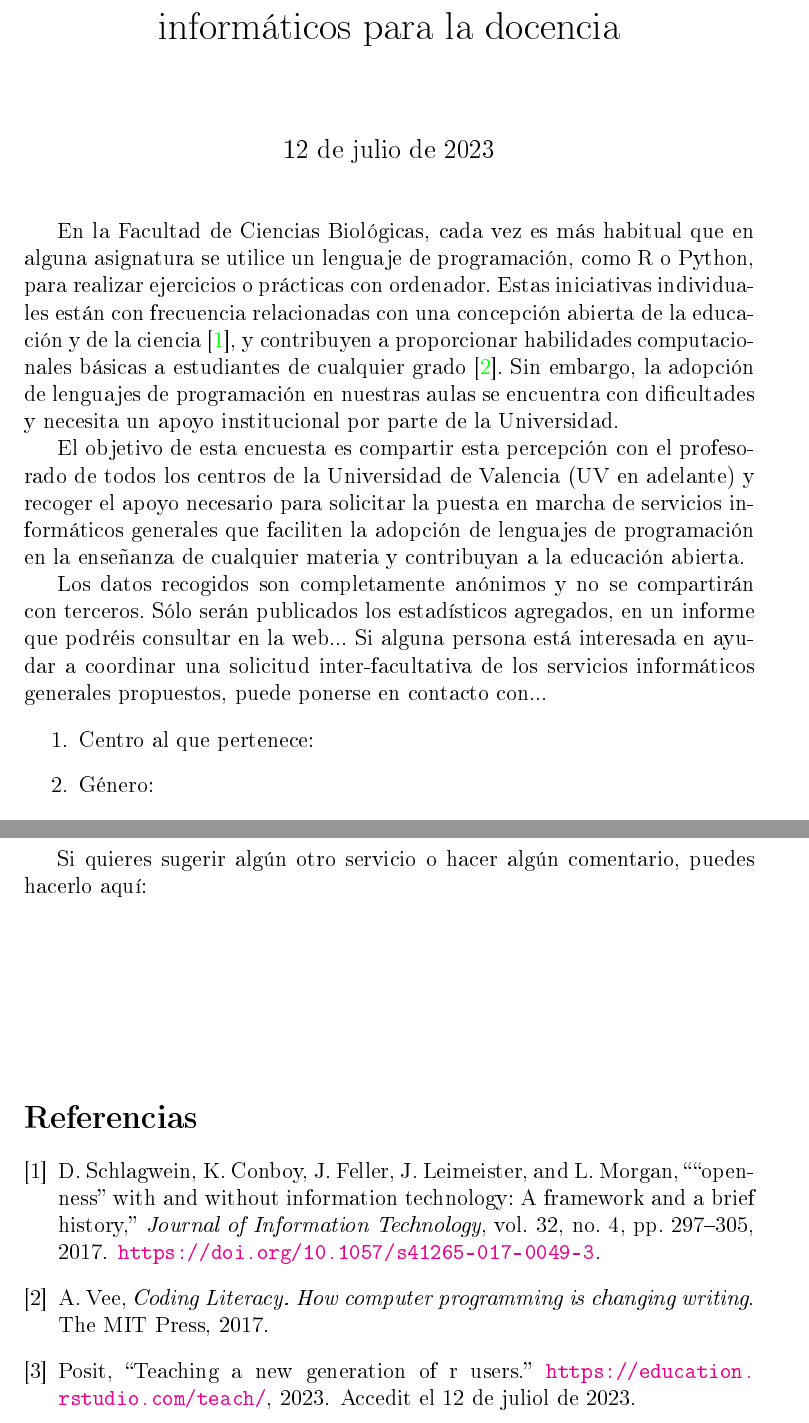
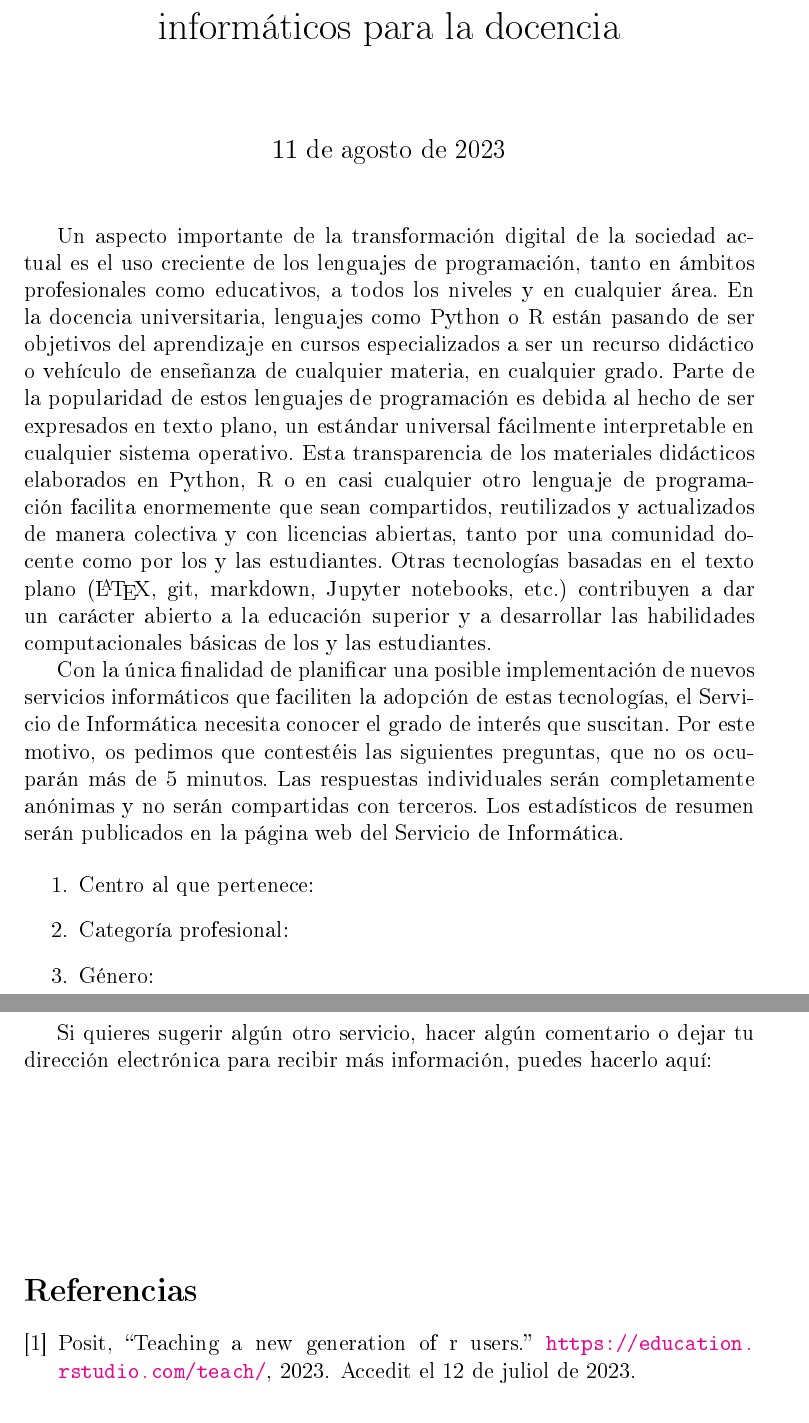
Before and after one commit to IgnasiLucas/Servidor, a LaTeX document (enquesta/encuesta.tex): two parts of pages 1 and 4 of 5 before the commit and two parts of pages 1 and 4 of 4 after it, joined at a grey line, cut so that both start at the same text. The pictures show the PDF file enquesta/encuesta.pdf that the author committed with the source.

Commit message:
Enquesta redactada amb caràcter institucional.

```diff
--- a/enquesta/encuesta.tex
+++ b/enquesta/encuesta.tex
@@ -9,29 +9,30 @@
 
 \begin{document}
 \maketitle
-En la Facultad de Ciencias Biológicas, cada vez es más habitual que en alguna
-asignatura se utilice un lenguaje de programación, como R o Python,
-para realizar ejercicios o prácticas con ordenador. Estas iniciativas individuales
-están con frecuencia relacionadas con una concepción abierta de la educación y de
-la ciencia \cite{Schlagwein2017}, y contribuyen a proporcionar habilidades
-computacionales básicas a estudiantes de cualquier grado \cite{Vee2017}. Sin embargo,
-la adopción de lenguajes de programación en nuestras aulas se encuentra con
-dificultades y necesita un apoyo institucional por parte de la Universidad.
+Un aspecto importante de la transformación digital de la sociedad actual es el uso creciente
+de los lenguajes de programación, tanto en ámbitos profesionales como educativos, a todos
+los niveles y en cualquier área. En la docencia universitaria, lenguajes como Python o R
+están pasando de ser objetivos del aprendizaje en cursos especializados a ser un recurso
+didáctico o vehículo de enseñanza de cualquier materia, en cualquier grado. Parte de la
+popularidad de estos lenguajes de programación es debida al hecho de ser expresados en
+texto plano, un estándar universal fácilmente interpretable en cualquier sistema operativo.
+Esta transparencia de los materiales didácticos elaborados en Python, R o en casi cualquier
+otro lenguaje de programación facilita enormemente que sean compartidos, reutilizados y
+actualizados de manera colectiva y con licencias abiertas, tanto por una comunidad docente
+como por los y las estudiantes. Otras tecnologías basadas en el texto plano (\LaTeX, git,
+markdown, Jupyter notebooks, etc.) contribuyen a dar un carácter abierto a la educación
+superior y a desarrollar las habilidades computacionales básicas de los y las estudiantes.
 
-El objetivo de esta encuesta es compartir esta percepción con el profesorado de todos
-los centros de la Universidad de Valencia (UV en adelante) y recoger el apoyo
-necesario para solicitar la puesta en marcha de servicios informáticos generales
-que faciliten la adopción de lenguajes de programación en la enseñanza de cualquier
-materia y contribuyan a la educación abierta.
-
-Los datos recogidos son completamente anónimos y no se compartirán con terceros.
-Sólo serán publicados los estadísticos agregados, en un informe que podréis consultar
-en la web... Si alguna persona está interesada en ayudar a coordinar una solicitud
-inter-facultativa de los servicios informáticos generales propuestos, puede ponerse
-en contacto con...
+Con la única finalidad de planificar una posible implementación de nuevos servicios
+informáticos que faciliten la adopción de estas tecnologías, el Servicio de Informática
+necesita conocer el grado de interés que suscitan. Por este motivo, os pedimos que
+contestéis las siguientes preguntas, que no os ocuparán más de 5 minutos. Las respuestas
+individuales serán completamente anónimas y no serán compartidas con terceros. Los estadísticos
+de resumen serán publicados en la página web del Servicio de Informática.
 
 \begin{enumerate}
 \item Centro al que pertenece:
+\item Categoría profesional:
 \item Género:
 \item Edat:
    \begin{enumerate}
@@ -48,6 +49,6 @@ Marca el grado de conformidad con cada una de las afirmaciones siguientes, entre
 
 {\small
-\begin{tabular}{|r|p{9cm}|c|c|c|c|c|c|}
+\begin{tabular}{|r|p{9cm}|c|c|c|c|c|}
 \toprule
-&&0&1&2&3&4&5\\
+&&1&2&3&4&5\\
 \midrule
@@ -55,17 +56,17 @@ Marca el grado de conformidad con cada una de las afirmaciones siguientes, entre
 \midrule
-5&La enseñanza de las materias en las que participo podría mejorar con la adopción de un lenguaje de programación.&&&&&&\\
+6&La enseñanza de las materias en las que participo podría mejorar con la adopción de un lenguaje de programación.&&&&&\\
 \midrule
-6&Participo o podría participar activamente en la docencia de prácticas con ordenador.&&&&&&\\
+7&Participo o podría participar activamente en la docencia de prácticas con ordenador.&&&&&\\
 \midrule
-7&Estaría dispuesto o dispuesta a recibir formación en la aplicación de la programación informática a la docencia.&&&&&&\\
+8&Estaría dispuesto o dispuesta a recibir formación en la aplicación de la programación informática a la docencia.&&&&&\\
 \midrule
-8&Las aulas de informática con las que contamos disponen de Linux y de todos los programas que necesitamos.&&&&&&\\
+9&Las aulas de informática con las que contamos disponen de Linux y de todos los programas que necesitamos.&&&&&\\
 \midrule
-9&La mayor parte de programas informáticos que enseñamos a utilizar son software libre.&&&&&&\\
+10&La mayor parte de programas informáticos que enseñamos a utilizar son software libre.&&&&&\\
 \midrule
-10&Los y las estudiantes pueden instalar fácilmente en sus ordenadores los programas informáticos que utilizamos en el aula.&&&&&&\\
+11&Los y las estudiantes pueden instalar fácilmente en sus ordenadores los programas informáticos que utilizamos en el aula.&&&&&\\
 \midrule
-11&Conozco y utilizo con cierta frecuencia documentos dinámicos de Rmarkdown en el entorno de RStudio \cite{RStudio}.&&&&&&\\
+12&Conozco y utilizo con cierta frecuencia documentos dinámicos de Rmarkdown en el entorno de RStudio \cite{RStudio}.&&&&&\\
 \midrule
-12&Conozco y utilizo con cierta frecuencia los cuadernos Jupyter (Jupyter Notebooks) \cite{Barba2019}.&&&&&&\\
+13&Conozco y utilizo con cierta frecuencia los cuadernos Jupyter (Jupyter Notebooks) \cite{Barba2019}.&&&&&\\
 \midrule
@@ -82,7 +83,7 @@ Marca el grado de conformidad con cada una de las afirmaciones siguientes, entre
 \end{tabular}
 }
 
-Si quieres sugerir algún otro servicio o hacer algún comentario, puedes hacerlo aquí:
+Si quieres sugerir algún otro servicio, hacer algún comentario o dejar tu dirección electrónica para recibir más información, puedes hacerlo aquí:
 \vspace*{3cm}
 
 \bibliography{../references}
```
Also changed, not shown: enquesta/enquesta.tex (+43 -39 lines), enquesta/encuesta.bbl, enquesta/encuesta.pdf, enquesta/enquesta.bbl, enquesta/enquesta.pdf, enquesta/encuesta.tex (16 more changed lines).
